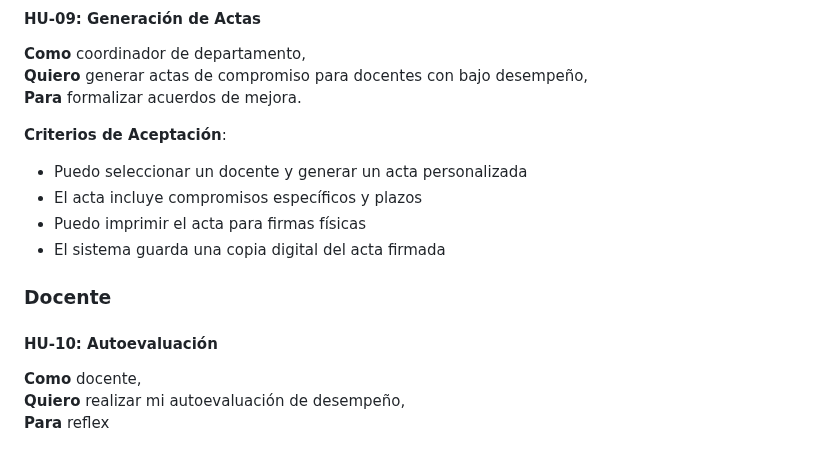
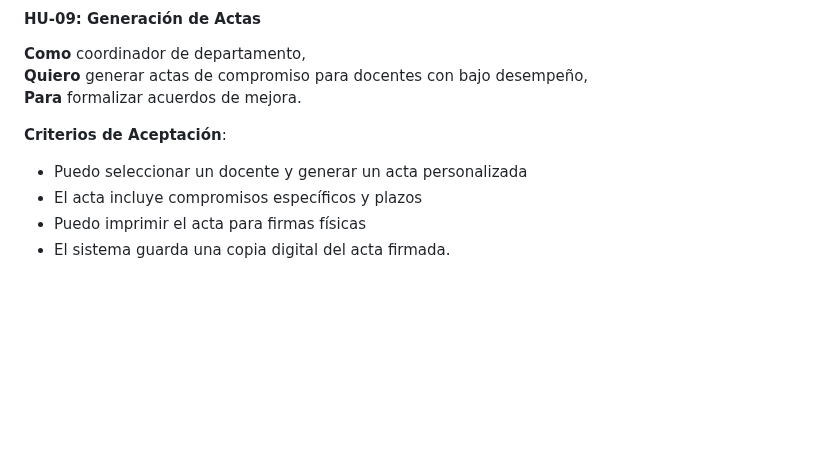
Before and after one commit to SLarkZ01/Proyecto_Evaluacion_Docente, a Markdown page: Documentacion/casos_uso_historias_usuario.md, the part around the change. Rendered like a GitHub page; blank space fills up the shorter version.

Commit message:
Eliminacion de contenido repetido en los casos de uso.

```diff
--- a/Documentacion/casos_uso_historias_usuario.md
+++ b/Documentacion/casos_uso_historias_usuario.md
@@ -384,11 +384,4 @@ Este documento presenta los casos de uso e historias de usuario para el Sistema
 - Puedo seleccionar un docente y generar un acta personalizada
 - El acta incluye compromisos específicos y plazos
 - Puedo imprimir el acta para firmas físicas
-- El sistema guarda una copia digital del acta firmada
-
-### Docente
-
-#### HU-10: Autoevaluación
-**Como** docente,
-**Quiero** realizar mi autoevaluación de desempeño,
-**Para** reflex
+- El sistema guarda una copia digital del acta firmada.
```
